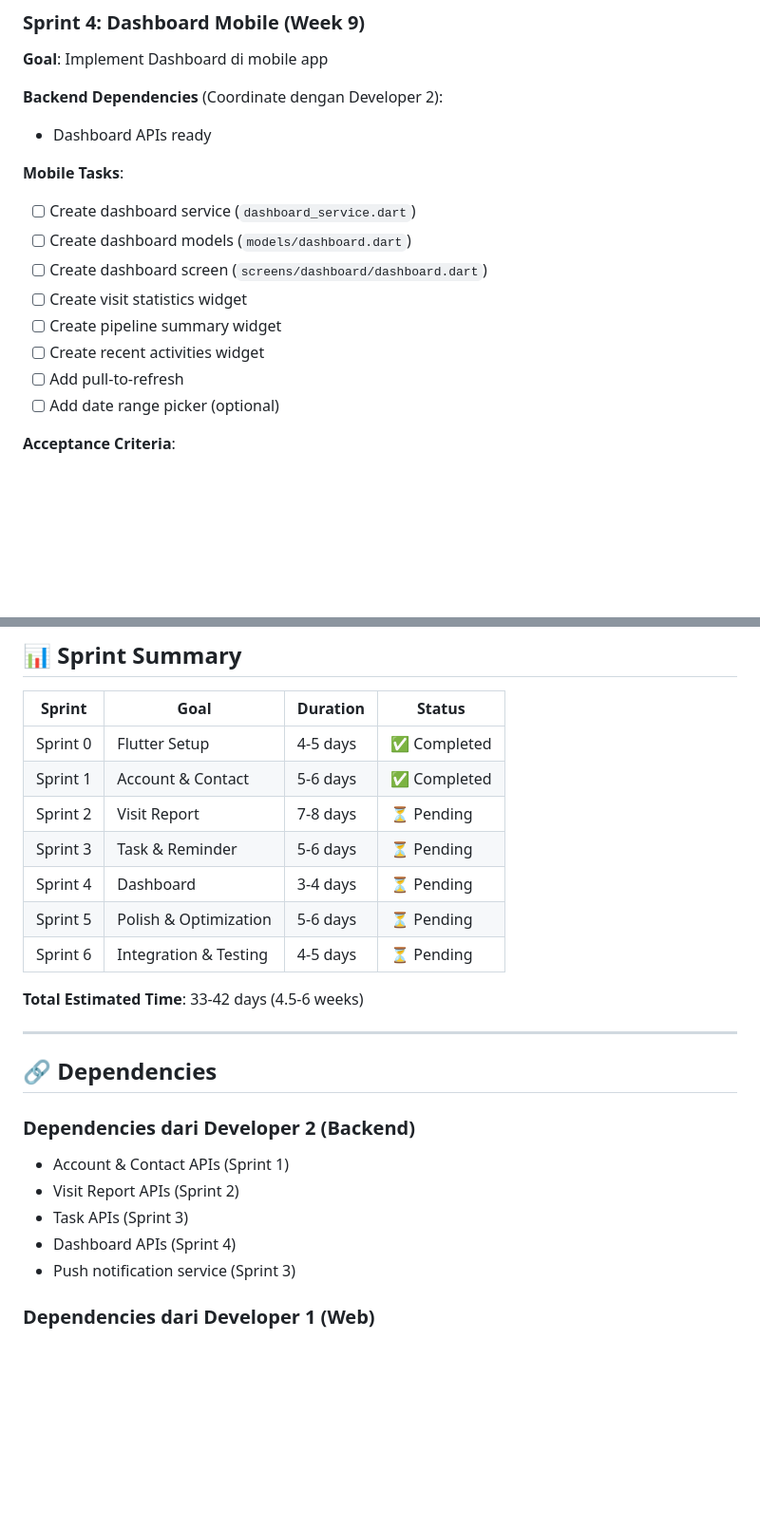
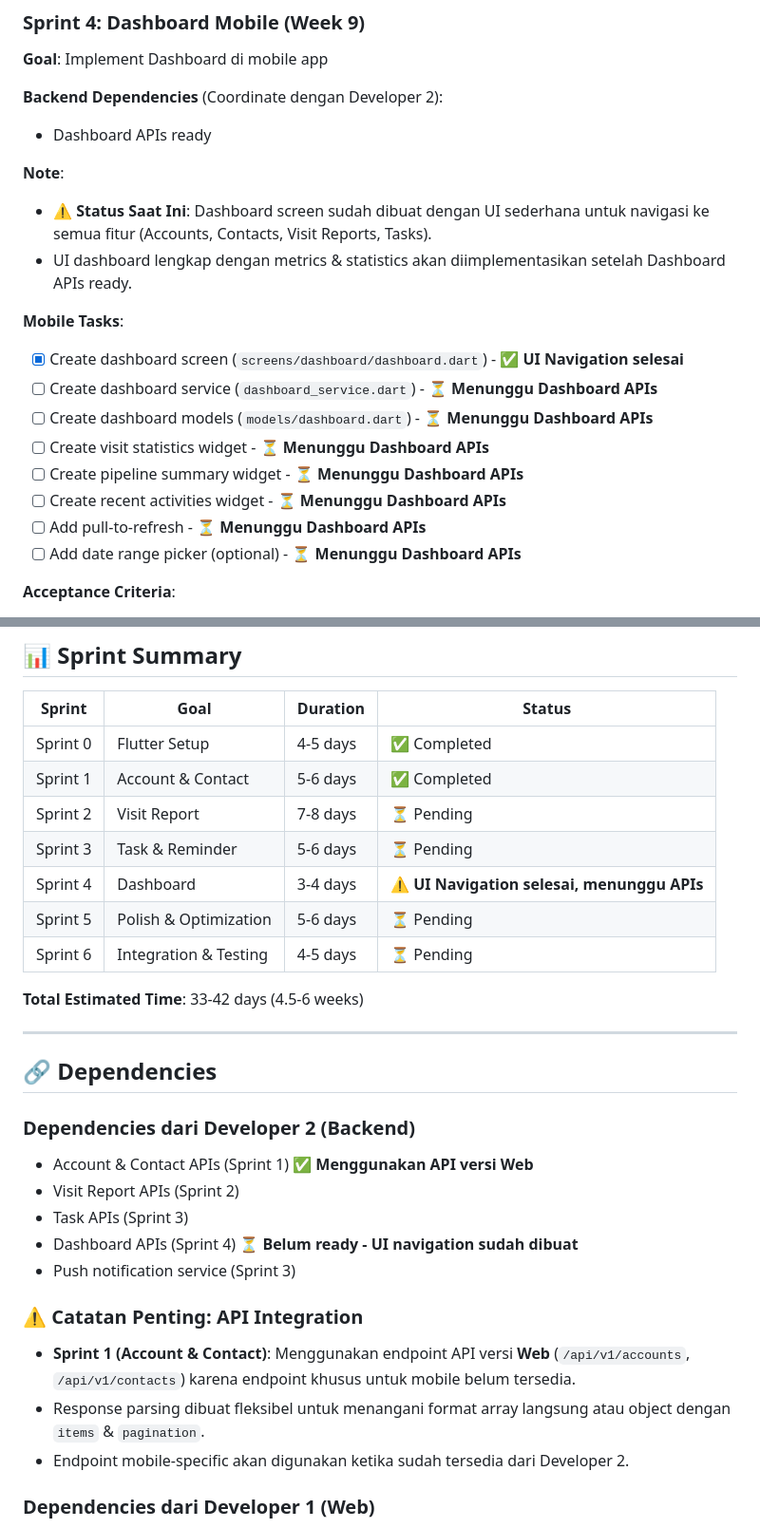
Before and after one commit to Gilabs-Studio/crm-healthcare, a Markdown page: docs/SPRINT_PLANNING_DEV3.md, 2 parts joined by grey strips. Shown at 95% size. Drawn GitHub-style; blank space fills up the shorter version.

Commit message:
docs: update SPRINT_PLANNING and SPRINT_PLANNING_DEV3 with API integration notes; clarify usage of web API endpoints for mobile development and enhance response parsing flexibility.

```diff
--- a/docs/SPRINT_PLANNING_DEV3.md
+++ b/docs/SPRINT_PLANNING_DEV3.md
@@ -184,15 +201,19 @@ Developer 3 bertanggung jawab untuk:
 **Backend Dependencies** (Coordinate dengan Developer 2):
 - Dashboard APIs ready
 
+**Note**:
+- ⚠️ **Status Saat Ini**: Dashboard screen sudah dibuat dengan UI sederhana untuk navigasi ke semua fitur (Accounts, Contacts, Visit Reports, Tasks).
+- UI dashboard lengkap dengan metrics & statistics akan diimplementasikan setelah Dashboard APIs ready.
+
 **Mobile Tasks**:
-- [ ] Create dashboard service (`dashboard_service.dart`)
-- [ ] Create dashboard models (`models/dashboard.dart`)
-- [ ] Create dashboard screen (`screens/dashboard/dashboard.dart`)
-- [ ] Create visit statistics widget
-- [ ] Create pipeline summary widget
-- [ ] Create recent activities widget
-- [ ] Add pull-to-refresh
-- [ ] Add date range picker (optional)
+- [x] Create dashboard screen (`screens/dashboard/dashboard.dart`) - ✅ **UI Navigation selesai**
+- [ ] Create dashboard service (`dashboard_service.dart`) - ⏳ **Menunggu Dashboard APIs**
+- [ ] Create dashboard models (`models/dashboard.dart`) - ⏳ **Menunggu Dashboard APIs**
+- [ ] Create visit statistics widget - ⏳ **Menunggu Dashboard APIs**
+- [ ] Create pipeline summary widget - ⏳ **Menunggu Dashboard APIs**
+- [ ] Create recent activities widget - ⏳ **Menunggu Dashboard APIs**
+- [ ] Add pull-to-refresh - ⏳ **Menunggu Dashboard APIs**
+- [ ] Add date range picker (optional) - ⏳ **Menunggu Dashboard APIs**
 
 **Acceptance Criteria**:
 - ✅ Sales rep dapat melihat dashboard
@@ -276,7 +297,7 @@ Developer 3 bertanggung jawab untuk:
 | Sprint 1 | Account & Contact | 5-6 days | ✅ Completed |
 | Sprint 2 | Visit Report | 7-8 days | ⏳ Pending |
 | Sprint 3 | Task & Reminder | 5-6 days | ⏳ Pending |
-| Sprint 4 | Dashboard | 3-4 days | ⏳ Pending |
+| Sprint 4 | Dashboard | 3-4 days | ⚠️ **UI Navigation selesai, menunggu APIs** |
 | Sprint 5 | Polish & Optimization | 5-6 days | ⏳ Pending |
 | Sprint 6 | Integration & Testing | 4-5 days | ⏳ Pending |
 
@@ -287,11 +308,16 @@ Developer 3 bertanggung jawab untuk:
 ## 🔗 Dependencies
 
 ### Dependencies dari Developer 2 (Backend)
-- Account & Contact APIs (Sprint 1)
+- Account & Contact APIs (Sprint 1) ✅ **Menggunakan API versi Web**
 - Visit Report APIs (Sprint 2)
 - Task APIs (Sprint 3)
-- Dashboard APIs (Sprint 4)
+- Dashboard APIs (Sprint 4) ⏳ **Belum ready - UI navigation sudah dibuat**
 - Push notification service (Sprint 3)
+
+### ⚠️ Catatan Penting: API Integration
+- **Sprint 1 (Account & Contact)**: Menggunakan endpoint API versi **Web** (`/api/v1/accounts`, `/api/v1/contacts`) karena endpoint khusus untuk mobile belum tersedia.
+- Response parsing dibuat fleksibel untuk menangani format array langsung atau object dengan `items` & `pagination`.
+- Endpoint mobile-specific akan digunakan ketika sudah tersedia dari Developer 2.
 
 ### Dependencies dari Developer 1 (Web)
 - Coordinate untuk UI/UX consistency
```
Also changed, not shown: other parts of docs/SPRINT_PLANNING_DEV3.md (+17 -0 lines), docs/SPRINT_PLANNING.md (+6 -2 lines).
